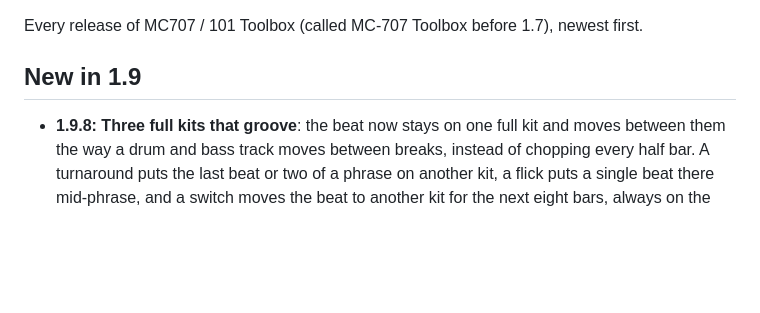
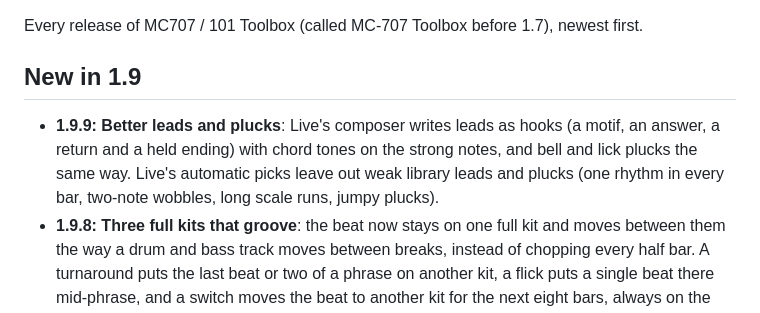
Before and after one commit to Mendo-707/mc707-toolbox, a Markdown page: CHANGELOG.md, the part around the change. GitHub-like rendering; blank space fills up the shorter version.

Commit message:
1.9.9: better leads and plucks
Co-Authored-By: Claude Opus 5.5 <noreply@anthropic.com>
Claude-Session: https://claude.ai/code/session_013JHr4DUtWBdvd7qggkPUu7

```diff
--- a/CHANGELOG.md
+++ b/CHANGELOG.md
@@ -4,6 +4,7 @@ Every release of MC707 / 101 Toolbox (called MC-707 Toolbox before 1.7), newest
 
 ## New in 1.9
 
+- **1.9.9: Better leads and plucks**: Live's composer writes leads as hooks (a motif, an answer, a return and a held ending) with chord tones on the strong notes, and bell and lick plucks the same way. Live's automatic picks leave out weak library leads and plucks (one rhythm in every bar, two-note wobbles, long scale runs, jumpy plucks).
 - **1.9.8: Three full kits that groove**: the beat now stays on one full kit and moves between them the way a drum and bass track moves between breaks, instead of chopping every half bar. A turnaround puts the last beat or two of a phrase on another kit, a flick puts a single beat there mid-phrase, and a switch moves the beat to another kit for the next eight bars, always on the beat and never more than once in two bars. Drum and bass, jungle and breaks move most, garage and dubstep a little, house and the rest switch now and then; peaks move most and the Lift never. The timeline shows where the beat is.
 - **1.9.7: Three full kits on the timeline**: with Settings › Three full kits on, the timeline draws the beat on the kit it plays on each bar, outlines Drums 1 when the beat is on another kit, and stripes (⇄) a bar that chops between kits on every kit it touches. Before, the beat moved between the kits but the timeline only ever showed it on Drums 1.
 - **1.9.6: Live Mode with more depth. **Auto-pilot's journey suits the genre\***\*: build and drop for drum and bass, dubstep, trance and big beat; long grooves with the odd drop for house, techno, garage and disco; verse and hook for hip hop, R&B, reggae, funk, pop and the afro styles (a hook comes in on the beat, a lift only before the last one); a slow drift for ambient and cinematic. Scenes play about as many loops as **Repeats** says, longer or shorter to suit. **Three full kits** (MC-707 menu): load a different full kit on each of Drums 1–3 and the beat moves between them, chopping every half bar or beat in drum and bass peaks and changing kit per scene in slower styles. **Less half time**: the Switch is the B groove with two bars of half time, swaps no longer leave a scene in half time, and Break picks it less often. **Fixed\*\*: a Memphis set could stop playing a few bars in; with Drums on one track, Drums 2 no longer doubles the hats. The README is shorter.
```
Also changed, not shown: README.md (+1 -1 lines), docs/features/1-song-mode.png, docs/features/3-live-mode.png, docs/features/5-zencore-editor.png, docs/features/6-slime-lab.png, docs/features/promo.png, 4 other files.
